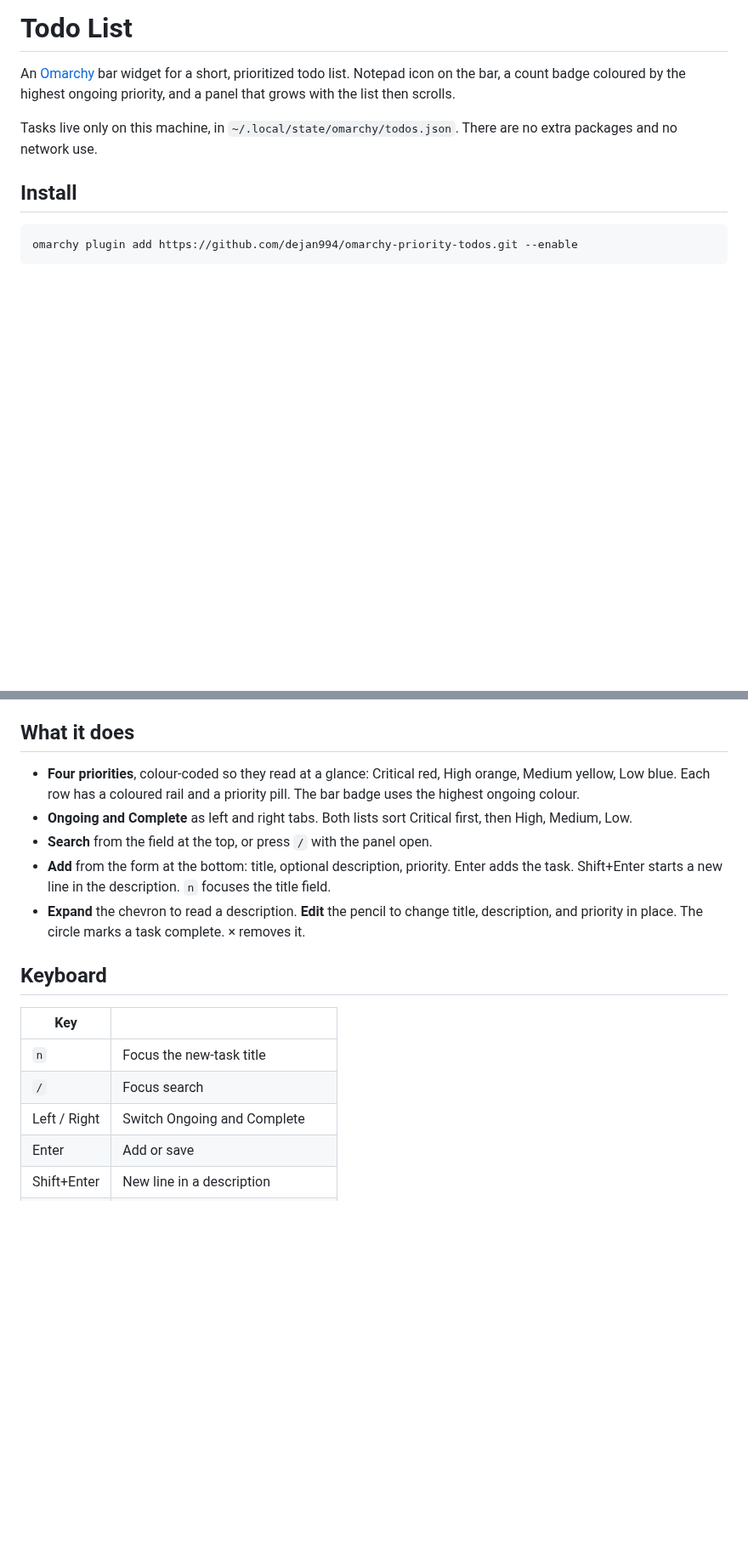
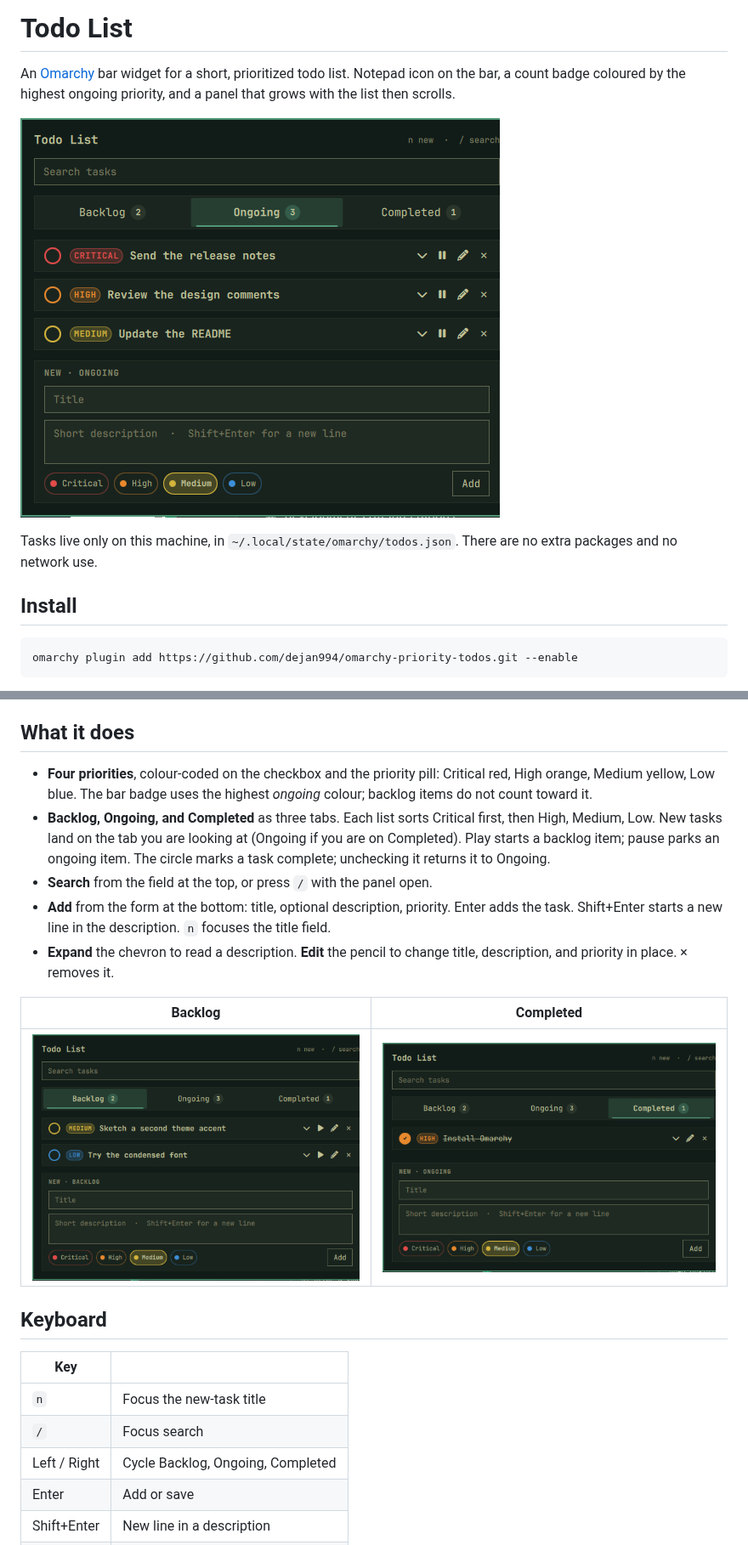
Before and after one commit to Aston-lewis/check_ur_todo, a Markdown page: README.md, 2 parts joined by grey strips. Shown at 85% size. Rendered like a GitHub page; pictures changed too: preview.png (added), screenshots/backlog.png (added), screenshots/completed.png (added); blank space fills up the shorter version.

Commit message:
Add a backlog tab, restyle rows, and include marketplace previews.
Co-authored-by: Cursor <cursoragent@cursor.com>

```diff
--- a/README.md
+++ b/README.md
@@ -3,6 +3,8 @@
 An [Omarchy](https://omarchy.org) bar widget for a short, prioritized todo list.
 Notepad icon on the bar, a count badge coloured by the highest ongoing priority,
 and a panel that grows with the list then scrolls.
+
+![Todo List panel on the Ongoing tab](preview.png)
 
 Tasks live only on this machine, in `~/.local/state/omarchy/todos.json`. There
 are no extra packages and no network use.
@@ -30,18 +32,24 @@ That removes the widget. It does not delete `~/.local/state/omarchy/todos.json`.
 
 ## What it does
 
-- **Four priorities**, colour-coded so they read at a glance: Critical red,
-  High orange, Medium yellow, Low blue. Each row has a coloured rail and a
-  priority pill. The bar badge uses the highest ongoing colour.
-- **Ongoing and Complete** as left and right tabs. Both lists sort Critical
-  first, then High, Medium, Low.
+- **Four priorities**, colour-coded on the checkbox and the priority pill:
+  Critical red, High orange, Medium yellow, Low blue. The bar badge uses the
+  highest *ongoing* colour; backlog items do not count toward it.
+- **Backlog, Ongoing, and Completed** as three tabs. Each list sorts Critical
+  first, then High, Medium, Low. New tasks land on the tab you are looking at
+  (Ongoing if you are on Completed). Play starts a backlog item; pause parks
+  an ongoing item. The circle marks a task complete; unchecking it returns it
+  to Ongoing.
 - **Search** from the field at the top, or press `/` with the panel open.
 - **Add** from the form at the bottom: title, optional description, priority.
   Enter adds the task. Shift+Enter starts a new line in the description.
   `n` focuses the title field.
 - **Expand** the chevron to read a description. **Edit** the pencil to change
-  title, description, and priority in place. The circle marks a task complete.
-  × removes it.
+  title, description, and priority in place. × removes it.
+
+| Backlog | Completed |
+| --- | --- |
+| ![Backlog tab](screenshots/backlog.png) | ![Completed tab](screenshots/completed.png) |
 
 ## Keyboard
 
@@ -49,7 +57,7 @@ That removes the widget. It does not delete `~/.local/state/omarchy/todos.json`.
 | --- | --- |
 | `n` | Focus the new-task title |
 | `/` | Focus search |
-| Left / Right | Switch Ongoing and Complete |
+| Left / Right | Cycle Backlog, Ongoing, Completed |
 | Enter | Add or save |
 | Shift+Enter | New line in a description |
 | Escape | Leave a field, then close the panel |
```
Also changed, not shown: 5 other files.
